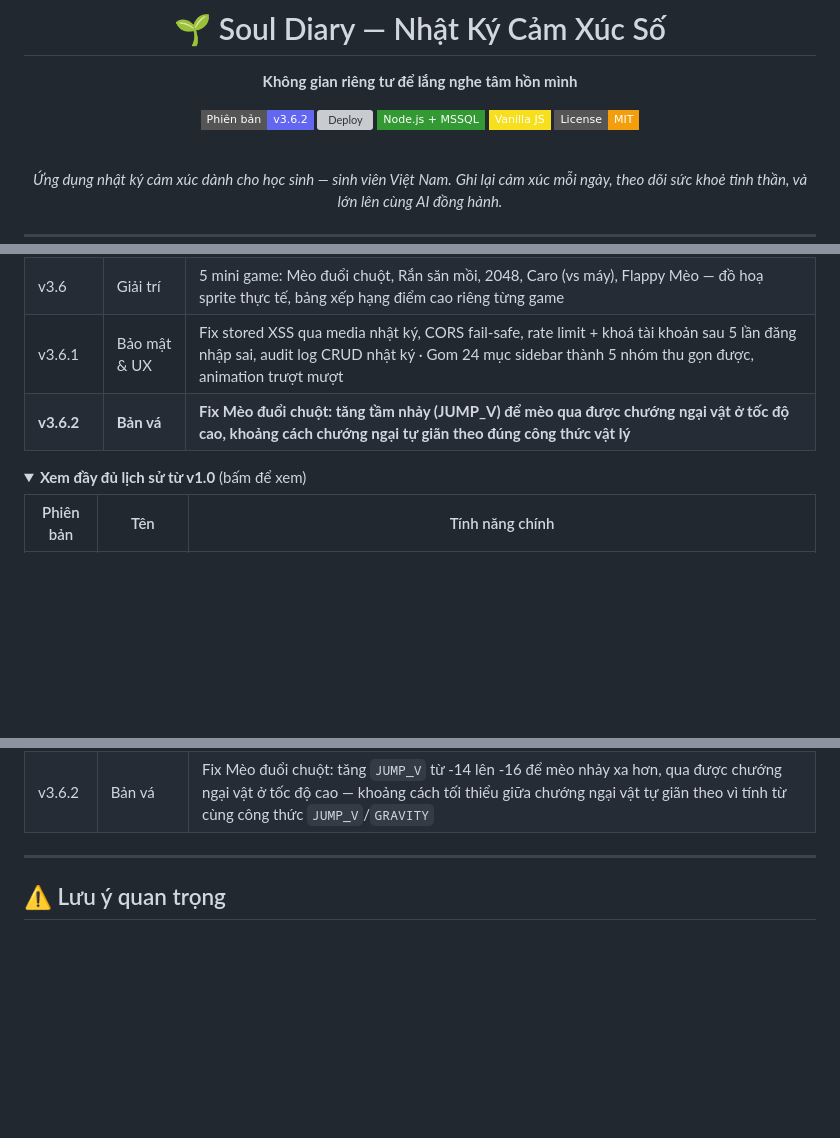
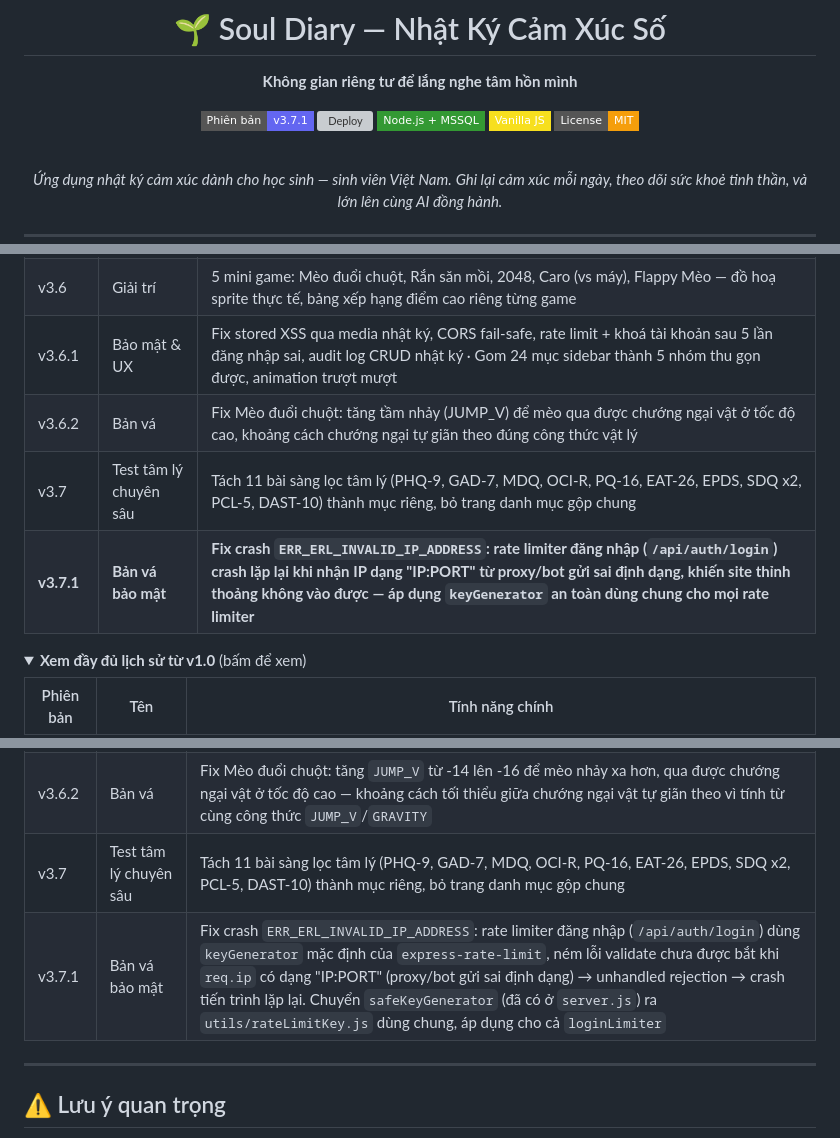
Before and after one commit to anhtaictv/Soul-Diary, a Markdown page: README.md, 3 parts joined by grey strips. Drawn GitHub-style; folded sections open; badges without logos; blank space fills up the shorter version; grey boxes are pictures that could not be loaded.

Commit message:
Cap nhat README: bump badge + lich su phien ban len v3.7.1
Them ca dong v3.7 (da co tren remote nhung chua duoc ghi vao changelog)
va v3.7.1 cho fix crash rate-limit vua roi.

```diff
--- a/README.md
+++ b/README.md
@@ -4,7 +4,7 @@
 
 **Không gian riêng tư để lắng nghe tâm hồn mình**
 
-[![Phiên bản](https://img.shields.io/badge/Phiên_bản-v3.6.2-6366f1?style=flat-square&logo=github&logoColor=white)](https://github.com/anhtaictv/Soul-Diary)
+[![Phiên bản](https://img.shields.io/badge/Phiên_bản-v3.7.1-6366f1?style=flat-square&logo=github&logoColor=white)](https://github.com/anhtaictv/Soul-Diary)
 [![Deploy](https://img.shields.io/github/actions/workflow/status/anhtaictv/Soul-Diary/soul-diary-deploy-windows.yml?style=flat-square&label=Deploy&logo=githubactions&logoColor=white)](https://github.com/anhtaictv/Soul-Diary/actions/workflows/soul-diary-deploy-windows.yml)
 [![Stack](https://img.shields.io/badge/Node.js_+_MSSQL-339933?style=flat-square&logo=nodedotjs&logoColor=white)]()
 [![Vanilla JS](https://img.shields.io/badge/Vanilla_JS-F7DF1E?style=flat-square&logo=javascript&logoColor=black)]()
@@ -288,7 +288,9 @@ pm2 restart souldiary-api
 | v3.5 | Bảo mật | Mã hoá at-rest nội dung nhật ký bằng AES-256-GCM, thêm CI/CD tự động deploy qua self-hosted runner |
 | v3.6 | Giải trí | 5 mini game: Mèo đuổi chuột, Rắn săn mồi, 2048, Caro (vs máy), Flappy Mèo — đồ hoạ sprite thực tế, bảng xếp hạng điểm cao riêng từng game |
 | v3.6.1 | Bảo mật & UX | Fix stored XSS qua media nhật ký, CORS fail-safe, rate limit + khoá tài khoản sau 5 lần đăng nhập sai, audit log CRUD nhật ký · Gom 24 mục sidebar thành 5 nhóm thu gọn được, animation trượt mượt |
-| **v3.6.2** | **Bản vá** | **Fix Mèo đuổi chuột: tăng tầm nhảy (JUMP_V) để mèo qua được chướng ngại vật ở tốc độ cao, khoảng cách chướng ngại tự giãn theo đúng công thức vật lý** |
+| v3.6.2 | Bản vá | Fix Mèo đuổi chuột: tăng tầm nhảy (JUMP_V) để mèo qua được chướng ngại vật ở tốc độ cao, khoảng cách chướng ngại tự giãn theo đúng công thức vật lý |
+| v3.7 | Test tâm lý chuyên sâu | Tách 11 bài sàng lọc tâm lý (PHQ-9, GAD-7, MDQ, OCI-R, PQ-16, EAT-26, EPDS, SDQ x2, PCL-5, DAST-10) thành mục riêng, bỏ trang danh mục gộp chung |
+| **v3.7.1** | **Bản vá bảo mật** | **Fix crash `ERR_ERL_INVALID_IP_ADDRESS`: rate limiter đăng nhập (`/api/auth/login`) crash lặp lại khi nhận IP dạng "IP:PORT" từ proxy/bot gửi sai định dạng, khiến site thỉnh thoảng không vào được — áp dụng `keyGenerator` an toàn dùng chung cho mọi rate limiter** |
 
 <details>
 <summary><b>Xem đầy đủ lịch sử từ v1.0</b> (bấm để xem)</summary>
@@ -325,6 +327,8 @@ pm2 restart souldiary-api
 | v3.6 | Giải trí | 5 mini game: Mèo đuổi chuột, Rắn săn mồi, 2048, Caro (vs máy), Flappy Mèo — đồ hoạ sprite thực tế, bảng xếp hạng điểm cao riêng từng game |
 | v3.6.1 | Bảo mật & UX | Fix stored XSS qua mime ảnh/audio đính kèm nhật ký, CORS fail-safe khi thiếu `CORS_ORIGIN`, rate limit riêng + khoá tài khoản 15 phút sau 5 lần đăng nhập sai, audit log CRUD nhật ký (`DiaryAuditLog`) · Gom 24/33 mục sidebar thành 5 nhóm bấm-để-mở (nhớ trạng thái, tự mở theo trang đang xem, badge thông báo không "mất tích" khi thu gọn), animation trượt bằng CSS Grid mượt hơn |
 | v3.6.2 | Bản vá | Fix Mèo đuổi chuột: tăng `JUMP_V` từ -14 lên -16 để mèo nhảy xa hơn, qua được chướng ngại vật ở tốc độ cao — khoảng cách tối thiểu giữa chướng ngại vật tự giãn theo vì tính từ cùng công thức `JUMP_V`/`GRAVITY` |
+| v3.7 | Test tâm lý chuyên sâu | Tách 11 bài sàng lọc tâm lý (PHQ-9, GAD-7, MDQ, OCI-R, PQ-16, EAT-26, EPDS, SDQ x2, PCL-5, DAST-10) thành mục riêng, bỏ trang danh mục gộp chung |
+| v3.7.1 | Bản vá bảo mật | Fix crash `ERR_ERL_INVALID_IP_ADDRESS`: rate limiter đăng nhập (`/api/auth/login`) dùng `keyGenerator` mặc định của `express-rate-limit`, ném lỗi validate chưa được bắt khi `req.ip` có dạng "IP:PORT" (proxy/bot gửi sai định dạng) → unhandled rejection → crash tiến trình lặp lại. Chuyển `safeKeyGenerator` (đã có ở `server.js`) ra `utils/rateLimitKey.js` dùng chung, áp dụng cho cả `loginLimiter` |
 
 </details>
 
```
